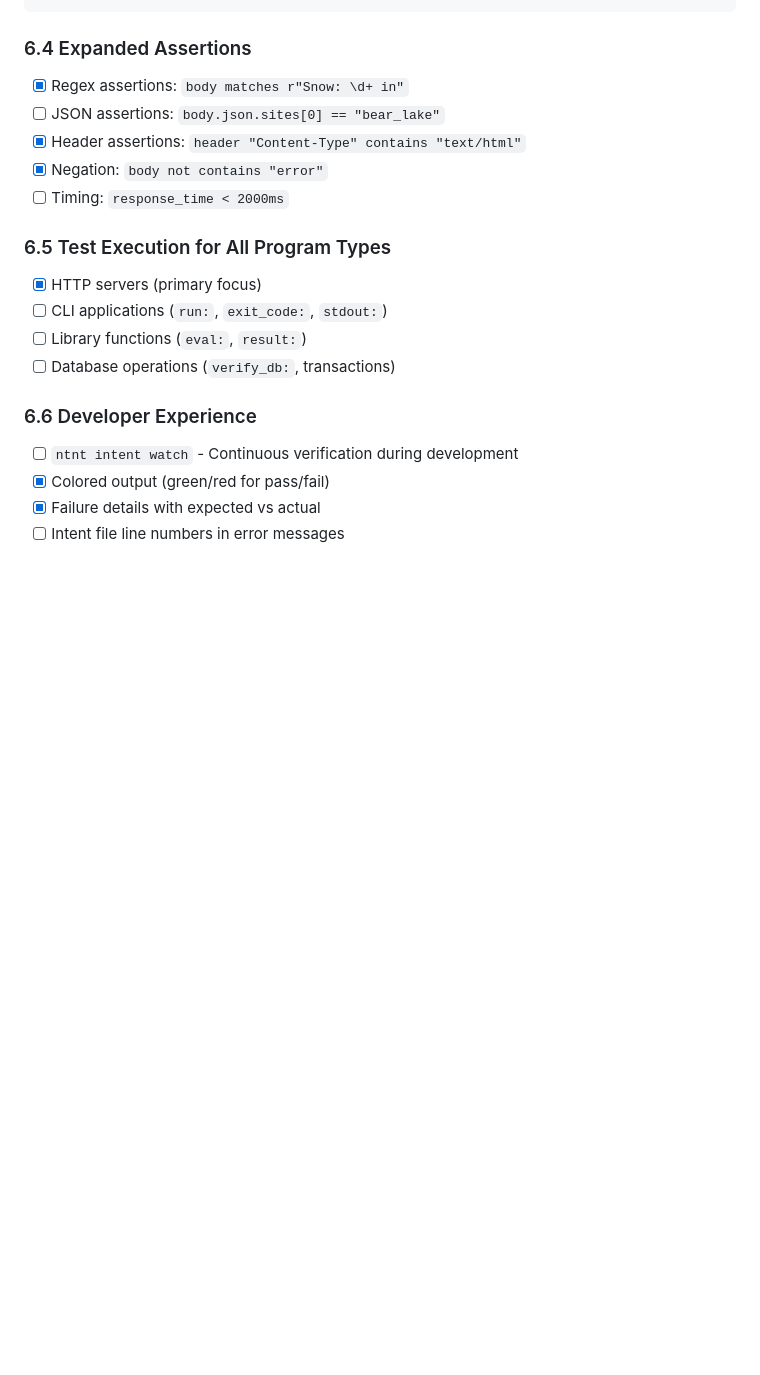
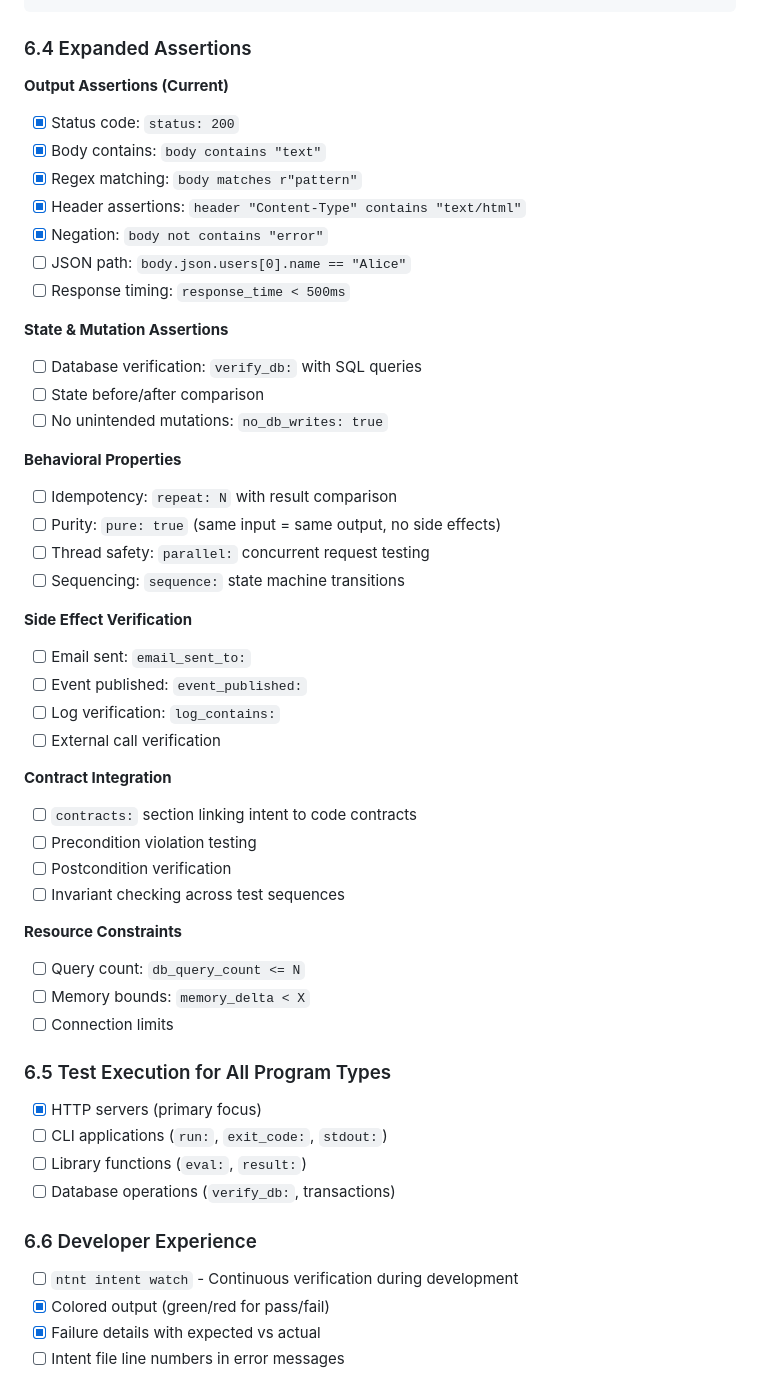
Before and after one commit to ntntlang/ntnt, a Markdown page: ROADMAP.md, the part around the change. Rendered like a GitHub page; blank space fills up the shorter version.

Commit message:
Expand IDD to include more types of intents that can be tested. Integrate contracts with intent.

```diff
--- a/ROADMAP.md
+++ b/ROADMAP.md
@@ -535,11 +535,42 @@ fn home_handler(req) {
 
 ### 6.4 Expanded Assertions
 
-- [x] Regex assertions: `body matches r"Snow: \d+ in"`
-- [ ] JSON assertions: `body.json.sites[0] == "bear_lake"`
+**Output Assertions (Current)**
+- [x] Status code: `status: 200`
+- [x] Body contains: `body contains "text"`
+- [x] Regex matching: `body matches r"pattern"`
 - [x] Header assertions: `header "Content-Type" contains "text/html"`
 - [x] Negation: `body not contains "error"`
-- [ ] Timing: `response_time < 2000ms`
+- [ ] JSON path: `body.json.users[0].name == "Alice"`
+- [ ] Response timing: `response_time < 500ms`
+
+**State & Mutation Assertions**
+- [ ] Database verification: `verify_db:` with SQL queries
+- [ ] State before/after comparison
+- [ ] No unintended mutations: `no_db_writes: true`
+
+**Behavioral Properties**
+- [ ] Idempotency: `repeat: N` with result comparison
+- [ ] Purity: `pure: true` (same input = same output, no side effects)
+- [ ] Thread safety: `parallel:` concurrent request testing
+- [ ] Sequencing: `sequence:` state machine transitions
+
+**Side Effect Verification**
+- [ ] Email sent: `email_sent_to:`
+- [ ] Event published: `event_published:`
+- [ ] Log verification: `log_contains:`
+- [ ] External call verification
+
+**Contract Integration**
+- [ ] `contracts:` section linking intent to code contracts
+- [ ] Precondition violation testing
+- [ ] Postcondition verification
+- [ ] Invariant checking across test sequences
+
+**Resource Constraints**
+- [ ] Query count: `db_query_count <= N`
+- [ ] Memory bounds: `memory_delta < X`
+- [ ] Connection limits
 
 ### 6.5 Test Execution for All Program Types
 
```
